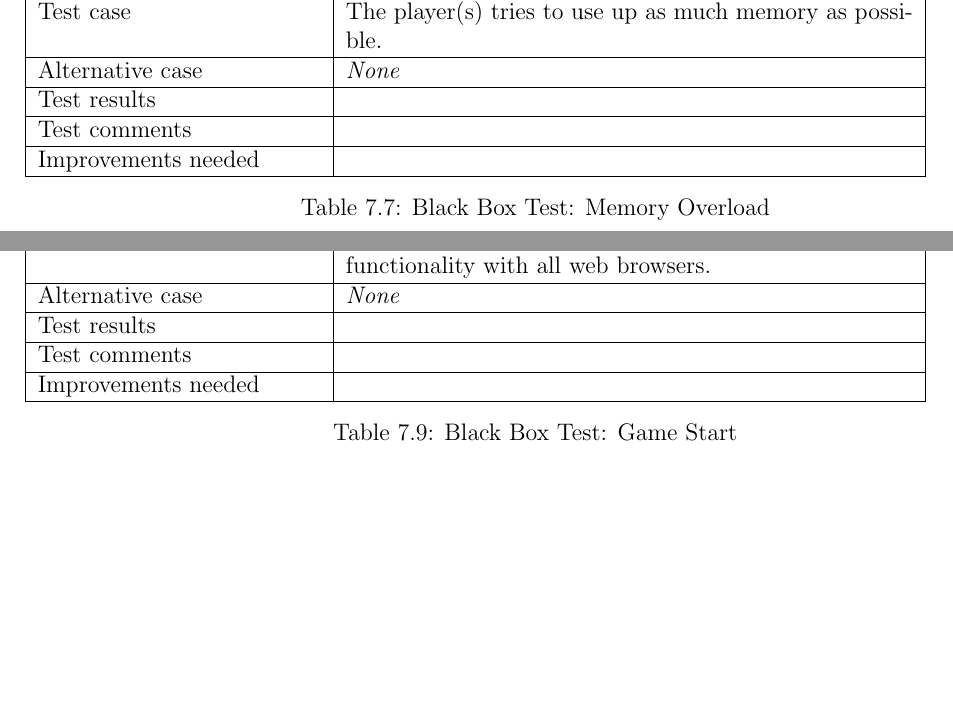
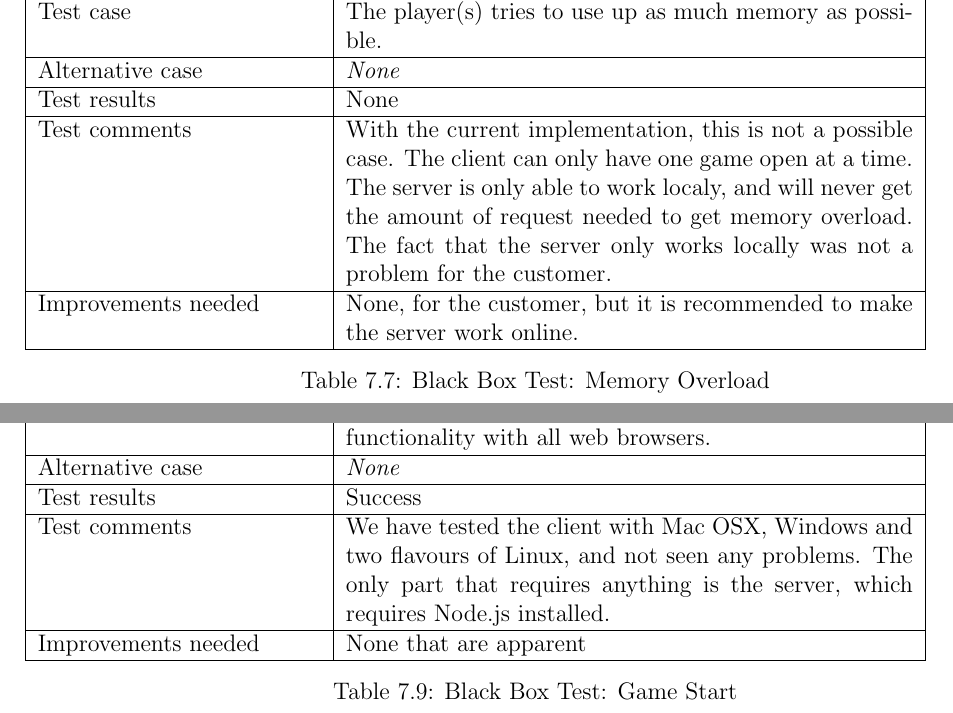
Before and after one commit to Jimtrim/dontpanic_docs, a LaTeX thesis (main.tex, which reads special/black_test_tables.tex): two parts of pages 62 and 64 of 106, joined at a grey line, cut so that both start at the same text, the shorter picture padded with empty space. Compiled offline with pdfLaTeX.

Commit message:
Finish Black Box Tests

```diff
--- a/special/black_test_tables.tex
+++ b/special/black_test_tables.tex
@@ -363,11 +363,14 @@
 	Alternative case
 		& \emph{None}\\ \hline
 	Test results
-		& \\ \hline
+		& None \\ \hline
 	Test comments
-		& \\ \hline
+		& With the current implementation, this is not a possible case. The client can only have one game open
+			at a time. The server is only able to work localy, and will never get the amount of request
+			needed to get memory overload. The fact that the server only works locally was not a problem
+			for the customer. \\ \hline
 	Improvements needed
-		& \\ \hline
+		& None, for the customer, but it is recommended to make the server work online. \\ \hline
 \end{tabular}
 
 
@@ -466,11 +469,12 @@
 	Alternative case
 		& \emph{None}\\ \hline
 	Test results
-		& \\ \hline
+		& Success \\ \hline
 	Test comments
-		& \\ \hline
+		& We have tested the client with Mac OSX, Windows and two flavours of Linux, and not seen any problems.
+			The only part that requires anything is the server, which requires Node.js installed. \\ \hline
 	Improvements needed
-		& \\ \hline
+		& None that are apparent\\ \hline
 \end{tabular}
 
 \caption{Black Box Test: Game Start}
```
Also changed, not shown: special/black_test_tables.tex (6 more changed lines).
